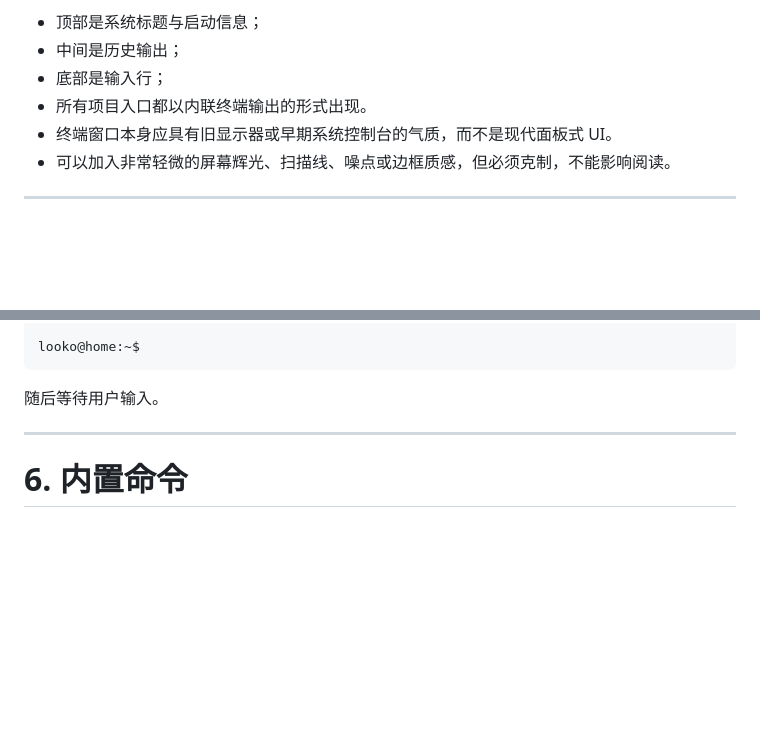
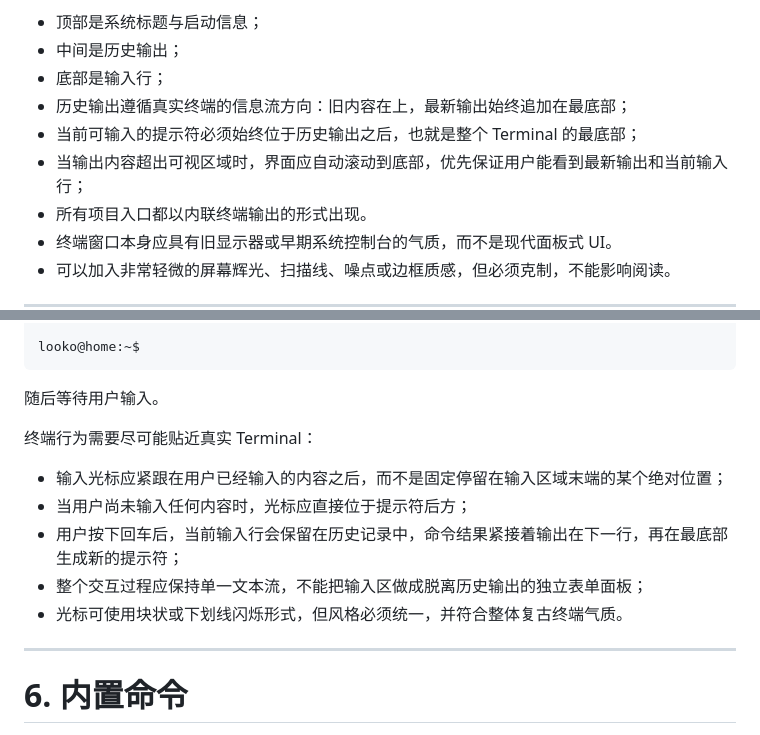
Before and after one commit to lookoutldz/project-hub, a Markdown page: requirements.md, 2 parts joined by grey strips. Drawn GitHub-style; blank space fills up the shorter version.

Commit message:
docs(requirements): 补充终端UI与交互的详细规范
新增了终端文本流方向、输入提示符定位、自动滚动逻辑，以及光标行为和交互流程的具体要求

````diff
--- a/requirements.md
+++ b/requirements.md
@@ -108,6 +108,9 @@ looko@home:~$
 * 顶部是系统标题与启动信息；
 * 中间是历史输出；
 * 底部是输入行；
+* 历史输出遵循真实终端的信息流方向：旧内容在上，最新输出始终追加在最底部；
+* 当前可输入的提示符必须始终位于历史输出之后，也就是整个 Terminal 的最底部；
+* 当输出内容超出可视区域时，界面应自动滚动到底部，优先保证用户能看到最新输出和当前输入行；
 * 所有项目入口都以内联终端输出的形式出现。
 * 终端窗口本身应具有旧显示器或早期系统控制台的气质，而不是现代面板式 UI。
 * 可以加入非常轻微的屏幕辉光、扫描线、噪点或边框质感，但必须克制，不能影响阅读。
@@ -151,6 +154,14 @@ looko@home:~$
 ```
 
 随后等待用户输入。
+
+终端行为需要尽可能贴近真实 Terminal：
+
+* 输入光标应紧跟在用户已经输入的内容之后，而不是固定停留在输入区域末端的某个绝对位置；
+* 当用户尚未输入任何内容时，光标应直接位于提示符后方；
+* 用户按下回车后，当前输入行会保留在历史记录中，命令结果紧接着输出在下一行，再在最底部生成新的提示符；
+* 整个交互过程应保持单一文本流，不能把输入区做成脱离历史输出的独立表单面板；
+* 光标可使用块状或下划线闪烁形式，但风格必须统一，并符合整体复古终端气质。
 
 ---
 
````
